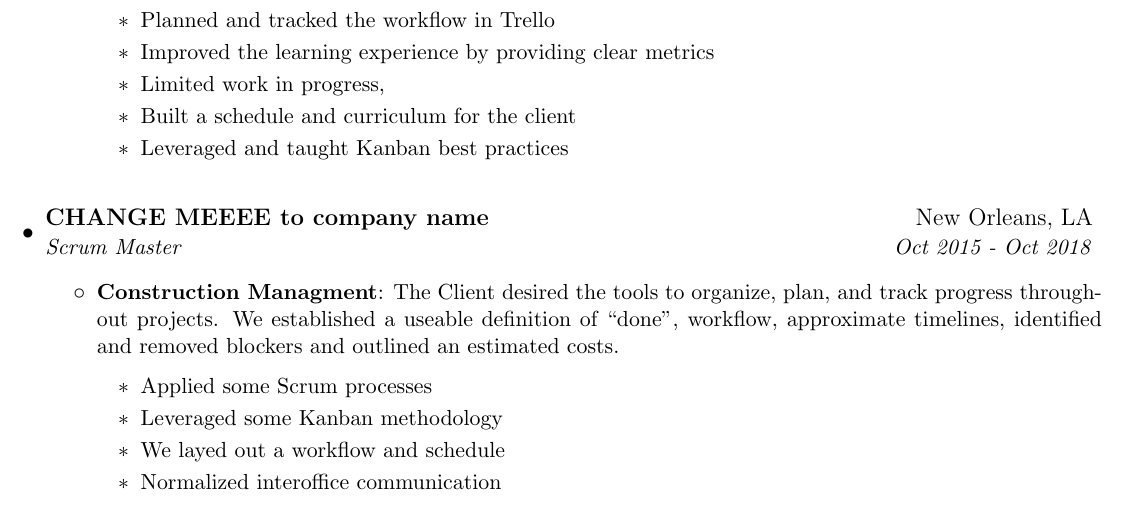
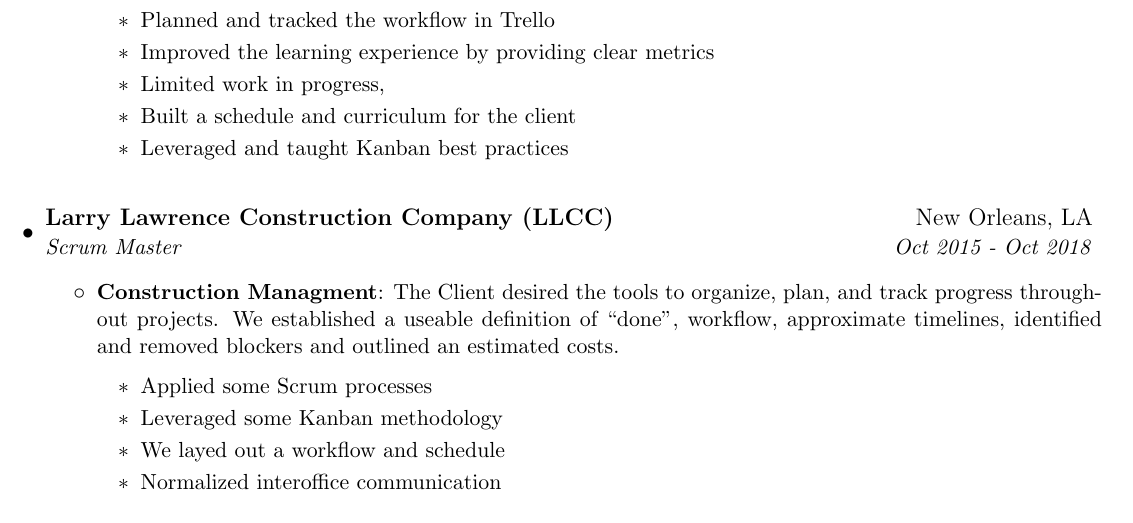
Before and after one commit to catoups/resume, a LaTeX CV (resume.tex): part of the page, cut so that both start at the same text. Compiled offline with pdfLaTeX.

Commit message:
LLCC addition

```diff
--- a/resume.tex
+++ b/resume.tex
@@ -128,7 +128,7 @@
 \resumeSubHeadingListStart
 
 \resumeSubheading
-  {CHANGE MEEEE to company name}{New Orleans, LA}
+  {Larry Lawrence Construction Company (LLCC)}{New Orleans, LA}
   {Scrum Master}{Oct 2015 - Oct 2018}
   \resumeItemListStart
     \resumeItem{Construction Managment}
```
